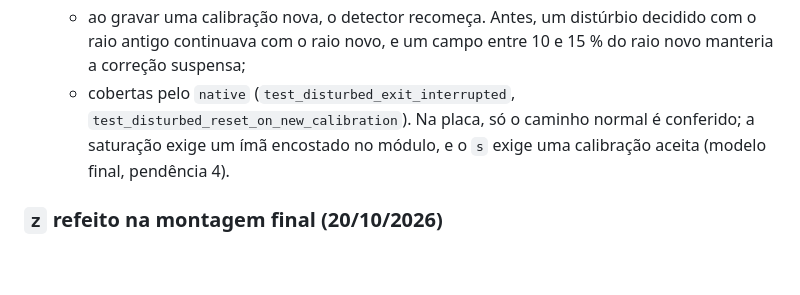
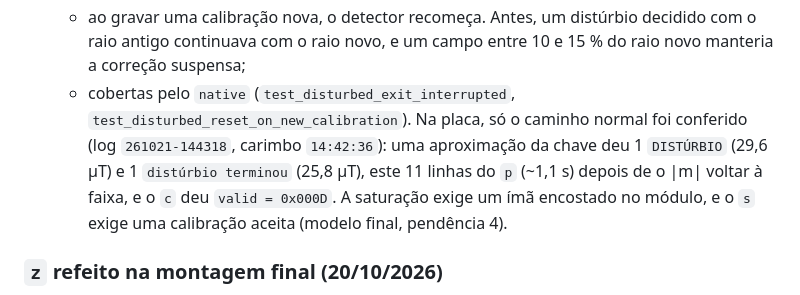
Before and after one commit to rigelsss/attitude-indicator, a Markdown page: docs/hardware.md, the part around the change. GitHub-like rendering; blank space fills up the shorter version.

Commit message:
docs(mag): registrar conferencia de bancada das correcoes do disturbio

```diff
--- a/docs/hardware.md
+++ b/docs/hardware.md
@@ -1098,7 +1098,7 @@ O distúrbio começa com |m| a mais de 15 % do raio da calibração (`MAG_DISTUR
 - **Correções da revisão (21/10, antes do commit), depois desta bancada:**
   - uma leitura inválida (falha ou saturação) e o início do `m` passaram a zerar a contagem da saída, sem tirar o distúrbio. Antes, a primeira leitura válida depois de uma pausa de mais de 1 s já encerrava o distúrbio;
   - ao gravar uma calibração nova, o detector recomeça. Antes, um distúrbio decidido com o raio antigo continuava com o raio novo, e um campo entre 10 e 15 % do raio novo manteria a correção suspensa;
-  - cobertas pelo `native` (`test_disturbed_exit_interrupted`, `test_disturbed_reset_on_new_calibration`). Na placa, só o caminho normal é conferido; a saturação exige um ímã encostado no módulo, e o `s` exige uma calibração aceita (modelo final, pendência 4).
+  - cobertas pelo `native` (`test_disturbed_exit_interrupted`, `test_disturbed_reset_on_new_calibration`). Na placa, só o caminho normal foi conferido (log `261021-144318`, carimbo `14:42:36`): uma aproximação da chave deu 1 `DISTÚRBIO` (29,6 µT) e 1 `distúrbio terminou` (25,8 µT), este 11 linhas do `p` (~1,1 s) depois de o |m| voltar à faixa, e o `c` deu `valid = 0x000D`. A saturação exige um ímã encostado no módulo, e o `s` exige uma calibração aceita (modelo final, pendência 4).
 
 ### `z` refeito na montagem final (20/10/2026)
 
```
